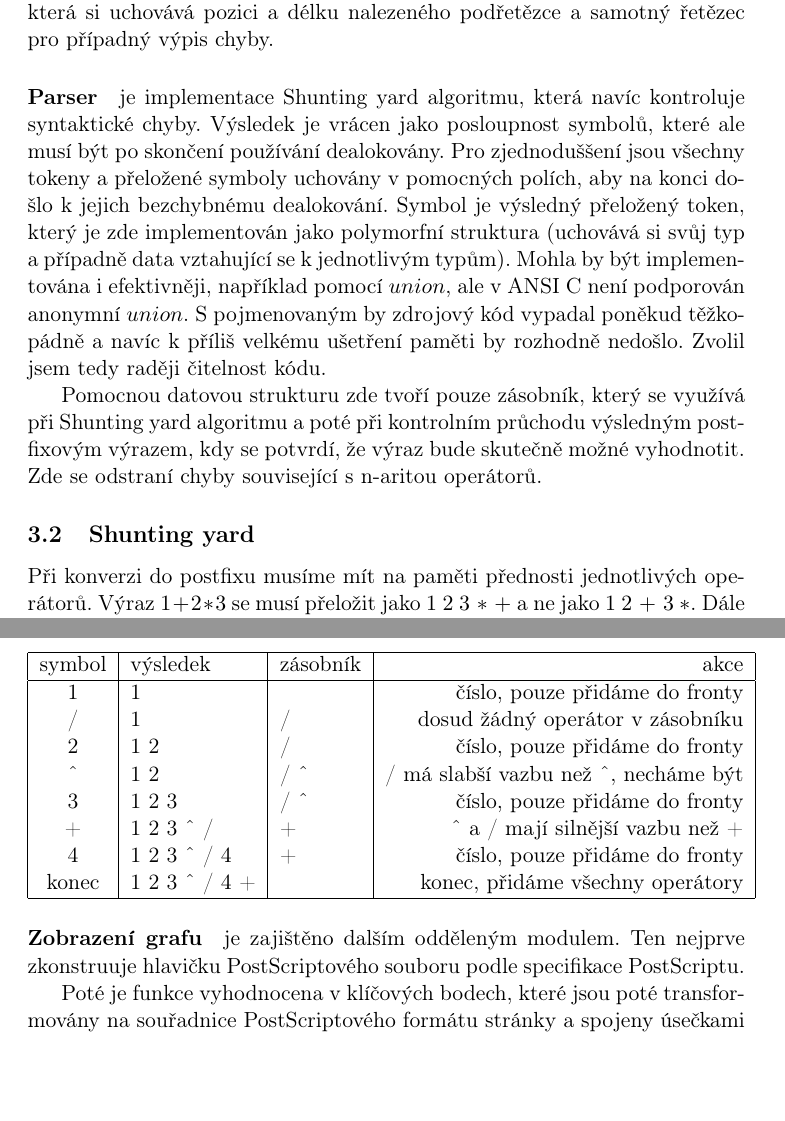
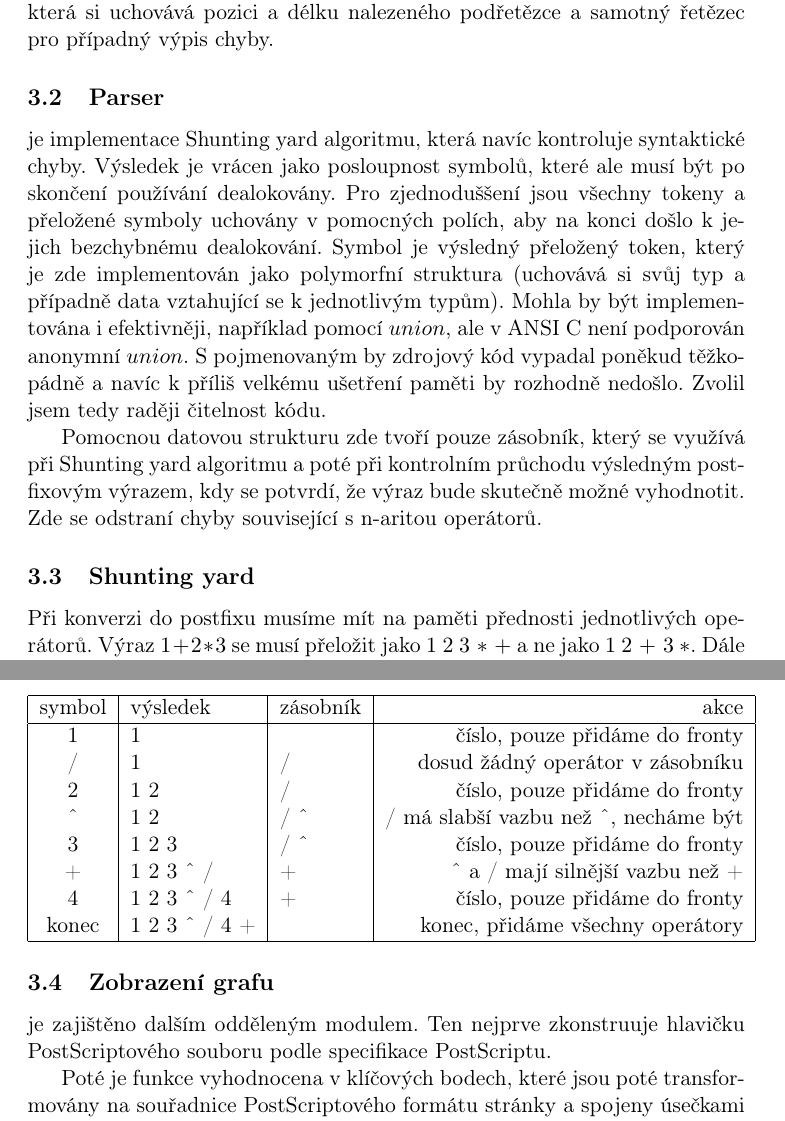
Before and after one commit to burtgulash/fav2011-pc-plot, a LaTeX document (doc/plot.tex): two parts of pages 6 and 7 of 12, joined at a grey line, cut so that both start at the same text, the shorter picture padded with empty space. Compiled offline with pdfLaTeX.

Commit message:
subsection fix

```diff
--- a/doc/plot.tex
+++ b/doc/plot.tex
@@ -158,7 +158,7 @@ případě chyby posílá chybový token do další fáze.  Token je zde struktu
 která si uchovává pozici a délku nalezeného podřetězce a samotný řetězec pro
 případný výpis chyby.
 
-\paragraph{Parser}
+\subsection{Parser}
 je implementace Shunting yard algoritmu, která navíc kontroluje syntaktické
 chyby. Výsledek je vrácen jako posloupnost symbolů, které ale musí být po
 skončení používání dealokovány. Pro zjednoduššení jsou všechny tokeny a
@@ -214,7 +214,7 @@ konec  & 1 2 3 $\CARET$ / 4 + & & konec, přidáme všechny operátory \\
 \end{tabular}
 \end{center}
 
-\paragraph{Zobrazení grafu}
+\subsection{Zobrazení grafu}
 je zajištěno dalším odděleným modulem. Ten nejprve zkonstruuje hlavičku
 PostScriptového souboru podle specifikace PostScriptu.
 
```
Also changed, not shown: doc/plot.pdf, 1 other file.
